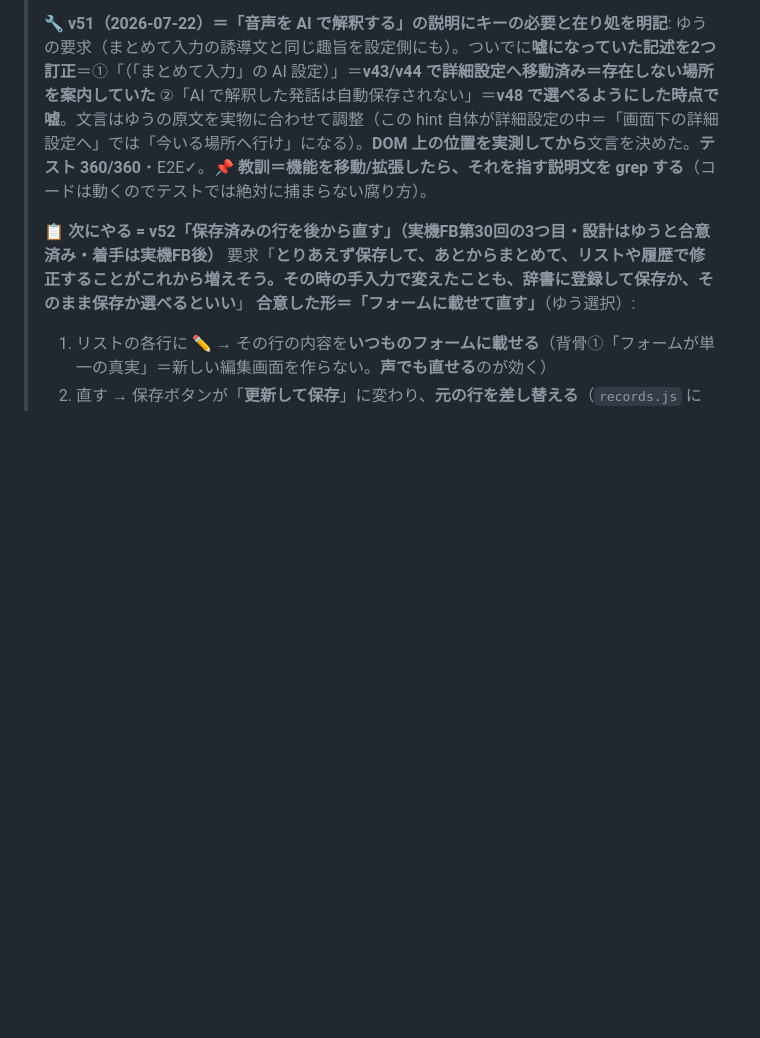
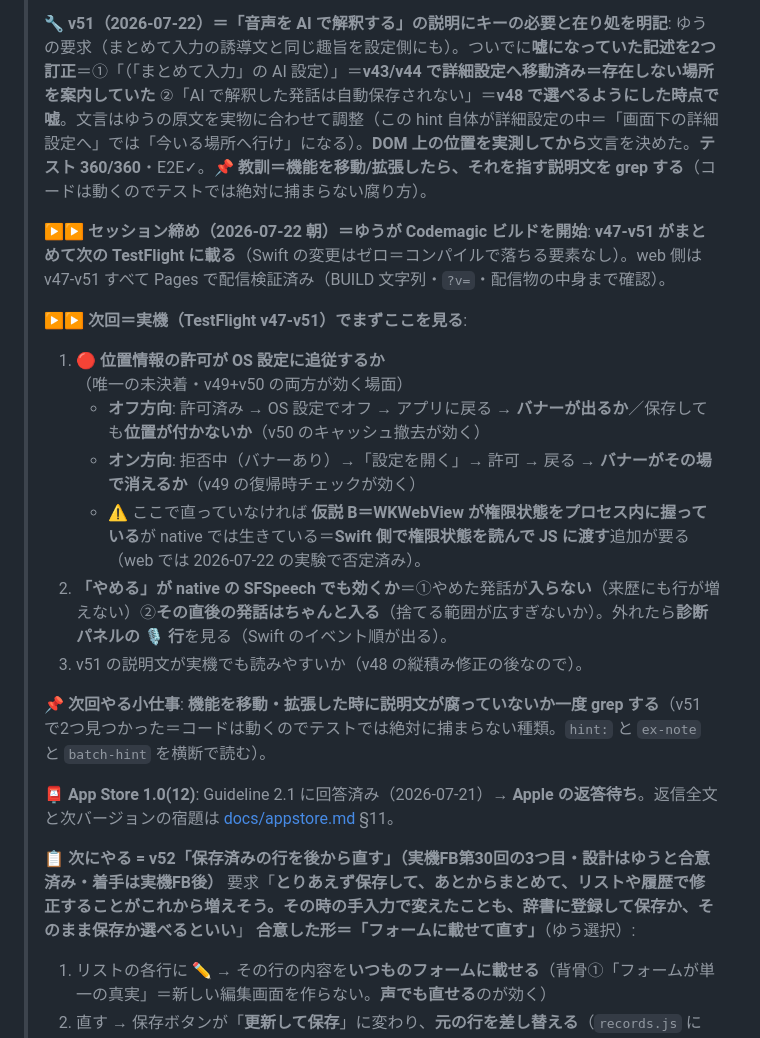
Before and after one commit to yutsutke/voice-calendar, a Markdown page: TODO.md, the part around the change. Rendered like a GitHub page; blank space fills up the shorter version.

Commit message:
docs: セッション締め＝v47-v51 で Codemagic ビルド開始・次回の実機確認3点を明記
- 次の TestFlight に v47-v51 が載る（Swift 変更ゼロ）
- 次回まず見る: ①位置情報の許可が OS 設定に追従するか（唯一の未決着）
  ②「やめる」が native でも効くか ③v51 の説明文の読みやすさ
- 小仕事: 機能を移動/拡張した時に腐った説明文が無いか grep（v51 で2件発見）
- App Store 1.0(12) は Guideline 2.1 に回答済み・Apple の返答待ち

```diff
--- a/TODO.md
+++ b/TODO.md
@@ -179,6 +179,20 @@
 >
 > **🔧 v51（2026-07-22）＝「音声を AI で解釈する」の説明にキーの必要と在り処を明記**: ゆうの要求（まとめて入力の誘導文と同じ趣旨を設定側にも）。ついでに**嘘になっていた記述を2つ訂正**＝①「（「まとめて入力」の AI 設定）」＝**v43/v44 で詳細設定へ移動済み＝存在しない場所を案内していた** ②「AI で解釈した発話は自動保存されない」＝**v48 で選べるようにした時点で嘘**。文言はゆうの原文を実物に合わせて調整（この hint 自体が詳細設定の中＝「画面下の詳細設定へ」では「今いる場所へ行け」になる）。**DOM 上の位置を実測してから**文言を決めた。**テスト 360/360**・E2E✓。📌 **教訓＝機能を移動/拡張したら、それを指す説明文を grep する**（コードは動くのでテストでは絶対に捕まらない腐り方）。
 >
+> **▶▶ セッション締め（2026-07-22 朝）＝ゆうが Codemagic ビルドを開始**: **v47-v51 がまとめて次の TestFlight に載る**（Swift の変更はゼロ＝コンパイルで落ちる要素なし）。web 側は v47-v51 すべて Pages で配信検証済み（BUILD 文字列・`?v=`・配信物の中身まで確認）。
+>
+> **▶▶ 次回＝実機（TestFlight v47-v51）でまずここを見る**:
+> 1. 🔴 **位置情報の許可が OS 設定に追従するか**（唯一の未決着・v49+v50 の両方が効く場面）
+>    - **オフ方向**: 許可済み → OS 設定でオフ → アプリに戻る → **バナーが出るか**／保存しても**位置が付かないか**（v50 のキャッシュ撤去が効く）
+>    - **オン方向**: 拒否中（バナーあり）→「設定を開く」→ 許可 → 戻る → **バナーがその場で消えるか**（v49 の復帰時チェックが効く）
+>    - ⚠ ここで直っていなければ **仮説 B＝WKWebView が権限状態をプロセス内に握っている**が native では生きている＝**Swift 側で権限状態を読んで JS に渡す**追加が要る（web では 2026-07-22 の実験で否定済み）。
+> 2. **「やめる」が native の SFSpeech でも効くか**＝①やめた発話が**入らない**（来歴にも行が増えない）②**その直後の発話はちゃんと入る**（捨てる範囲が広すぎないか）。外れたら**診断パネルの 🎙 行**を見る（Swift のイベント順が出る）。
+> 3. v51 の説明文が実機でも読みやすいか（v48 の縦積み修正の後なので）。
+>
+> **📌 次回やる小仕事**: **機能を移動・拡張した時に説明文が腐っていないか一度 grep する**（v51 で2つ見つかった＝コードは動くのでテストでは絶対に捕まらない種類。`hint:` と `ex-note` と `batch-hint` を横断で読む）。
+>
+> **📮 App Store 1.0(12)**: Guideline 2.1 に回答済み（2026-07-21）→ **Apple の返答待ち**。返信全文と次バージョンの宿題は [docs/appstore.md](docs/appstore.md) §11。
+>
 > **📋 次にやる = v52「保存済みの行を後から直す」（実機FB第30回の3つ目・設計はゆうと合意済み・着手は実機FB後）**
 > 要求「**とりあえず保存して、あとからまとめて、リストや履歴で修正することがこれから増えそう。その時の手入力で変えたことも、辞書に登録して保存か、そのまま保存か選べるといい**」
 > **合意した形＝「フォームに載せて直す」**（ゆう選択）:
```
